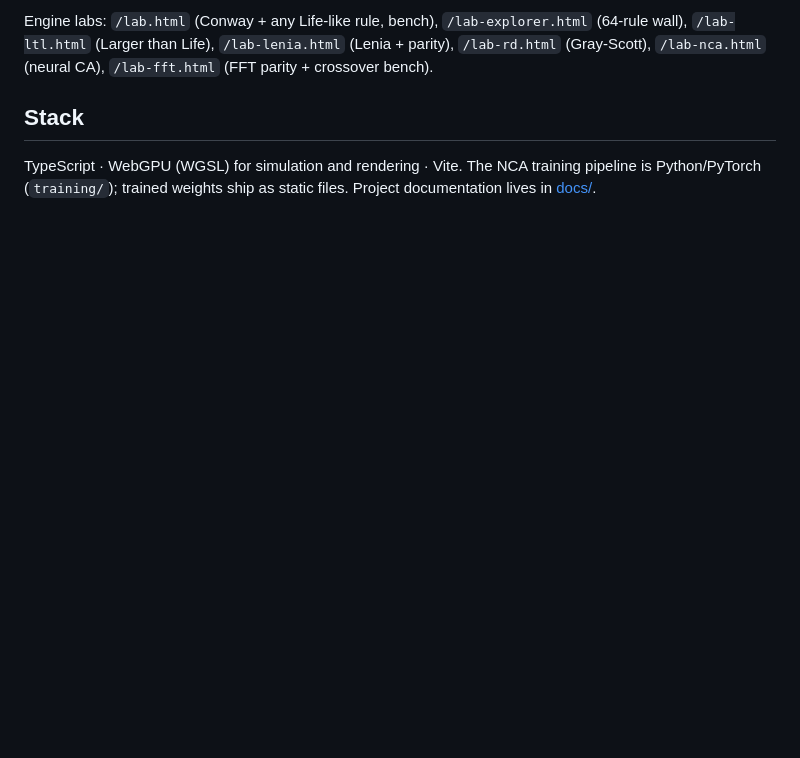
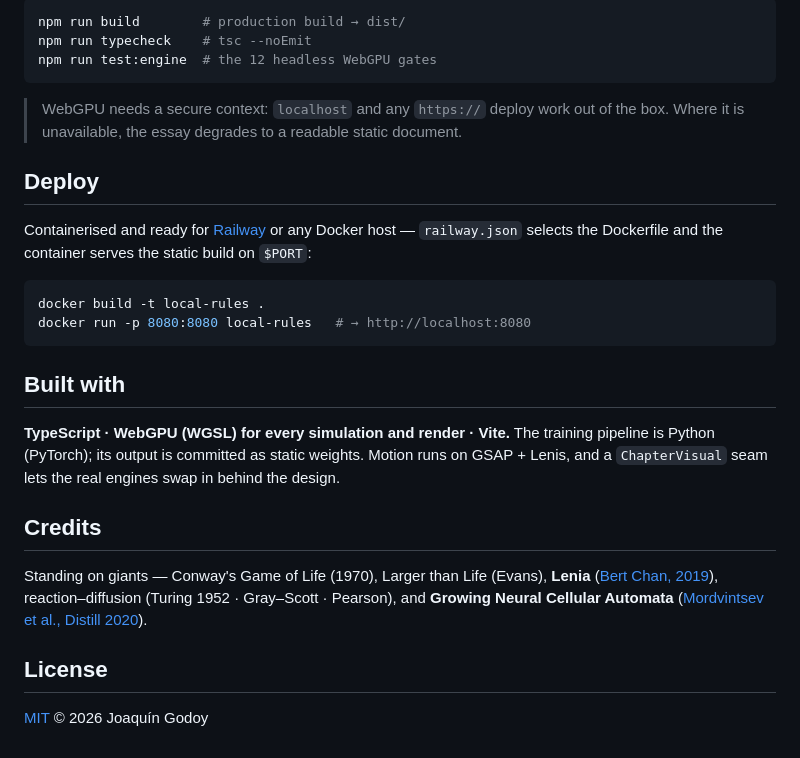
Before and after one commit to JoaccoG/local-rules, a Markdown page: README.md, the part around one of its changes. GitHub-like rendering; blank space fills up the shorter version.

Commit message:
docs: rewrite the README in an editorial voice

````diff
--- a/README.md
+++ b/README.md
@@ -72,12 +75,30 @@ npm run test:engine  # 12 correctness gates, headless (SwiftShader — CPU-only,
 ```
 
-Engine labs: `/lab.html` (Conway + any Life-like rule, bench),
-`/lab-explorer.html` (64-rule wall), `/lab-ltl.html` (Larger than Life),
-`/lab-lenia.html` (Lenia + parity), `/lab-rd.html` (Gray-Scott),
-`/lab-nca.html` (neural CA), `/lab-fft.html` (FFT parity + crossover bench).
+```bash
+npm run build        # production build → dist/
+npm run typecheck    # tsc --noEmit
+npm run test:engine  # the 12 headless WebGPU gates
+```
 
-## Stack
+> WebGPU needs a secure context: `localhost` and any `https://` deploy work out of the box. Where it is unavailable, the essay degrades to a readable static document.
 
-TypeScript · WebGPU (WGSL) for simulation and rendering · Vite. The NCA training
-pipeline is Python/PyTorch (`training/`); trained weights ship as static files.
-Project documentation lives in [docs/](docs/README.md).
+## Deploy
+
+Containerised and ready for [Railway](https://railway.app) or any Docker host — `railway.json` selects the Dockerfile and the container serves the static build on `$PORT`:
+
+```bash
+docker build -t local-rules .
+docker run -p 8080:8080 local-rules   # → http://localhost:8080
+```
+
+## Built with
+
+**TypeScript · WebGPU (WGSL) for every simulation and render · Vite.** The training pipeline is Python (PyTorch); its output is committed as static weights. Motion runs on GSAP + Lenis, and a `ChapterVisual` seam lets the real engines swap in behind the design.
+
+## Credits
+
+Standing on giants — Conway's Game of Life (1970), Larger than Life (Evans), **Lenia** ([Bert Chan, 2019](https://arxiv.org/abs/1812.05433)), reaction–diffusion (Turing 1952 · Gray–Scott · Pearson), and **Growing Neural Cellular Automata** ([Mordvintsev et al., Distill 2020](https://distill.pub/2020/growing-ca/)).
+
+## License
+
+[MIT](LICENSE) © 2026 Joaquín Godoy
````
Also changed, not shown: other parts of README.md (+58 -55 lines).
